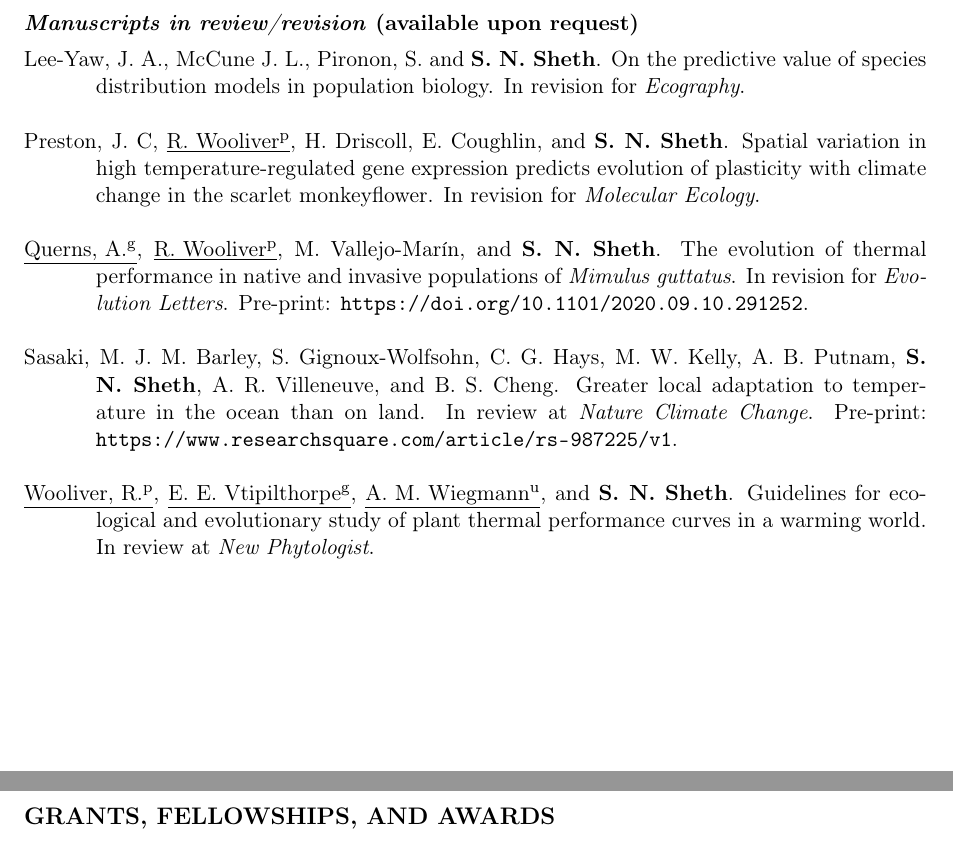
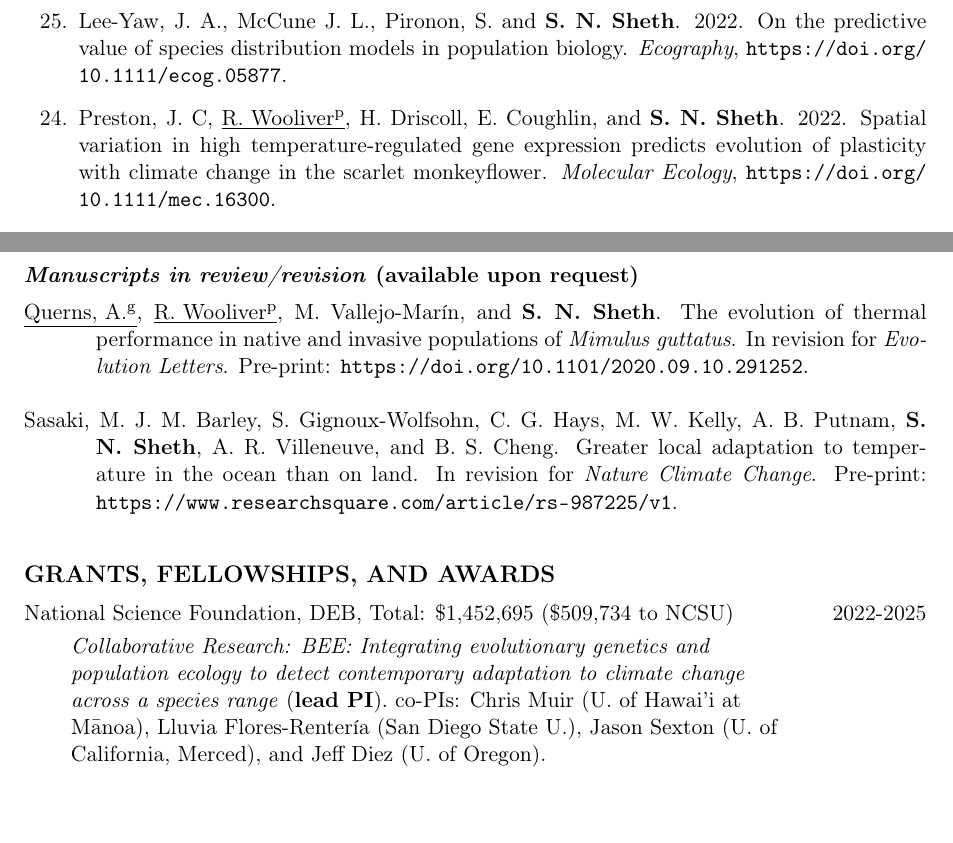
Before and after one commit to snsheth/Sheth_CV, a LaTeX CV (Sheth_CV.tex): two parts of pages 3 and 4 of 10 before the commit and two parts of pages 1 and 3 of 10 after it, joined at a grey line, cut so that both start at the same text. Compiled offline with pdfLaTeX.

Commit message:
Minor updates

```diff
--- a/Sheth_CV.tex
+++ b/Sheth_CV.tex
@@ -192,7 +192,11 @@ Undergraduate student\textsuperscript{u}; Graduate student\textsuperscript{g}; P
 
 \begin{hangparas}{.5in}{1}
 \begin{enumerate}
-\reverselabel{23} %set to total # of publications
+\reverselabel{25} %set to total # of publications
+
+\item Lee-Yaw, J. A., McCune J. L., Pironon, S. and \textbf{S. N. Sheth}. 2022. On the predictive value of species distribution models in population biology. \emph{Ecography}, \url{https://doi.org/10.1111/ecog.05877}.
+
+\item Preston, J. C, \underline{R. Wooliver\textsuperscript{p}}, H. Driscoll, E. Coughlin, and \textbf{S. N. Sheth}. 2022. Spatial variation in high temperature-regulated gene expression predicts evolution of plasticity with climate change in the scarlet monkeyflower. \emph{Molecular Ecology}, \url{https://doi.org/10.1111/mec.16300}.
 
 \item Barley, J. M., B. S. Cheng, M. Sasaki, S. Gignoux-Wolfsohn, C. G. Hays, A. B. Putnam, \textbf{S. N. Sheth}, A. R. Villeneuve, and M. W. Kelly. 2021. Limited plasticity in thermally tolerant ectotherm populations: evidence for a trade-off. \emph{Proceedings of the Royal Society B} 288: 20210765.
 
@@ -248,16 +252,12 @@ Undergraduate student\textsuperscript{u}; Graduate student\textsuperscript{g}; P
 
 %Coughlin, E. M., \underline{R. Wooliver\textsuperscript{p}}, and \textbf{S. N. Sheth}. General-purpose genotypes with divergent niche optima shape population-level niche breadth in western North American monkeyflowers. In review at \emph{Evolution}. \tabularnewline
 
-Lee-Yaw, J. A., McCune J. L., Pironon, S. and \textbf{S. N. Sheth}. On the predictive value of species distribution models in population biology. In revision for \emph{Ecography}.\tabularnewline
-
-Preston, J. C, \underline{R. Wooliver\textsuperscript{p}}, H. Driscoll, E. Coughlin, and \textbf{S. N. Sheth}. Spatial variation in high temperature-regulated gene expression predicts evolution of plasticity with climate change in the scarlet monkeyflower. In revision for \emph{Molecular Ecology}. \tabularnewline
-
 \underline{Querns, A.\textsuperscript{g}}, \underline{R. Wooliver\textsuperscript{p}}, M. Vallejo-Mar\'in, and \textbf{S. N. Sheth}. The evolution of thermal performance in native and invasive populations of \emph{Mimulus guttatus}. In revision for \emph{Evolution Letters}.
 Pre-print: \url{https://doi.org/10.1101/2020.09.10.291252}. \tabularnewline
 
-Sasaki, M. J. M. Barley, S. Gignoux-Wolfsohn, C. G. Hays, M. W. Kelly, A. B. Putnam, \textbf{S. N. Sheth}, A. R. Villeneuve, and B. S. Cheng. Greater local adaptation to temperature in the ocean than on land. In review at \emph{Nature Climate Change}. Pre-print: \url{https://www.researchsquare.com/article/rs-987225/v1}. \tabularnewline
+Sasaki, M. J. M. Barley, S. Gignoux-Wolfsohn, C. G. Hays, M. W. Kelly, A. B. Putnam, \textbf{S. N. Sheth}, A. R. Villeneuve, and B. S. Cheng. Greater local adaptation to temperature in the ocean than on land. In revision for \emph{Nature Climate Change}. Pre-print: \url{https://www.researchsquare.com/article/rs-987225/v1}. \tabularnewline
 
-\underline{Wooliver, R.\textsuperscript{p}}, \underline{E. E. Vtipilthorpe\textsuperscript{g}}, \underline{A. M. Wiegmann\textsuperscript{u}}, and \textbf{S. N. Sheth}. Guidelines for ecological and evolutionary study of plant thermal performance curves in a warming world. In review at \emph{New Phytologist}.
+%\underline{Wooliver, R.\textsuperscript{p}}, \underline{E. E. Vtipilthorpe\textsuperscript{g}}, \underline{A. M. Wiegmann\textsuperscript{u}}, and \textbf{S. N. Sheth}. Guidelines for ecological and evolutionary study of plant thermal performance curves in a warming world. In review at \emph{New Phytologist}.
 
 \end{hangparas}
 
@@ -275,17 +275,20 @@ Sasaki, M. J. M. Barley, S. Gignoux-Wolfsohn, C. G. Hays, M. W. Kelly, A. B. Put
 \renewcommand{\arraystretch}{1.2}
 \begin{tabularx}{\textwidth}{@{}>{\raggedright}p{5.25in} >{\raggedleft}X@{}}
 
+National Science Foundation, DEB, Total: \$1,452,695 (\$509,734 to NCSU) & 2022-2025 \tabularnewline
+\addtolength{\leftskip}{5ex}\emph{Collaborative Research: BEE: Integrating evolutionary genetics and population ecology to detect contemporary adaptation to climate change across a species range} (\textbf{lead PI}). co-PIs: Chris Muir (U. of Hawai'i at M\={a}noa), Lluvia Flores-Renter\'{i}a (San Diego State U.), Jason Sexton (U. of California, Merced), and Jeff Diez (U. of Oregon). \tabularnewline
+
+% Move this chunk as needed to adjust page breaks
+\end{tabularx}
+
+\renewcommand{\arraystretch}{1.2}
+\begin{tabularx}{\textwidth}{@{}>{\raggedright}p{5.25in} >{\raggedleft}X@{}}
+% End of chunk
+
 NCSU Faculty Research and Professional Development Fund, \$5,000 & 2019 - 2020 \tabularnewline
 \addtolength{\leftskip}{5ex}\emph{Rapid evolution of thermal tolerance across a species' geographic range} (PI)  & \tabularnewline
 
 American Naturalist 2016 Student Paper Award & 2017 \tabularnewline
-
-% Move this chunk as needed to adjust page breaks
-%\end{tabularx}
-
-%\renewcommand{\arraystretch}{1.2}
-%\begin{tabularx}{\textwidth}{@{}>{\raggedright}p{5.25in>{\raggedleft}X@{}}
-% End of chunk
 
 NSF Postdoctoral Research Fellowship in Biology, \$138,000 & 2016 - 2017 \tabularnewline
 \addtolength{\leftskip}{5ex}\emph{Relationships among climatic tolerance, trait evolution, and diversification in the California flora} \tabularnewline
```
Also changed, not shown: Sheth_CV-concordance.tex (+1 -1 lines), Sheth_CV.pdf, Sheth_CV.tex (10 more changed lines), 3 other files.
